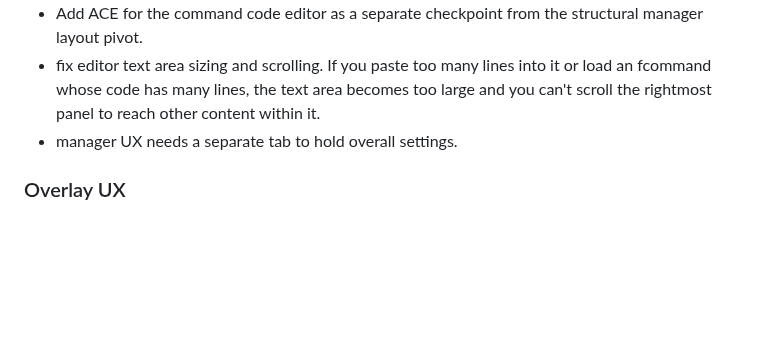
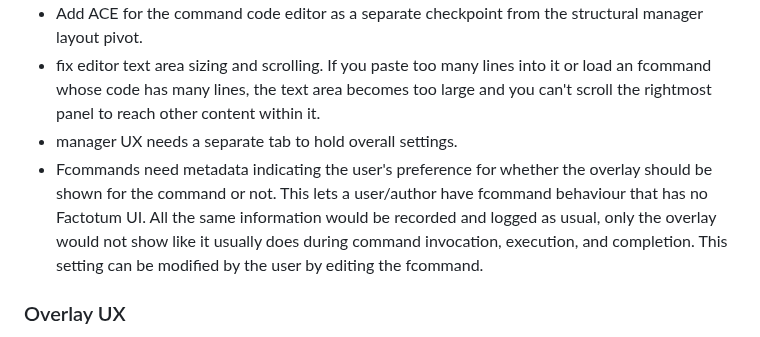
Before and after one commit to paxunix/factotum, a Markdown page: TODO.md, the part around the change. GitHub-like rendering; blank space fills up the shorter version.

Commit message:
Update todo about overlay not being required per fcommand

```diff
--- a/TODO.md
+++ b/TODO.md
@@ -29,6 +29,12 @@ Items here may be bugs, UX polish, wishlist ideas, or later-milestone follow-ups
 - Add ACE for the command code editor as a separate checkpoint from the structural manager layout pivot.
 - fix editor text area sizing and scrolling.  If you paste too many lines into it or load an fcommand whose code has many lines, the text area becomes too large and you can't scroll the rightmost panel to reach other content within it.
 - manager UX needs a separate tab to hold overall settings.
+- Fcommands need metadata indicating the user's preference for whether the
+  overlay should be shown for the command or not.  This lets a user/author
+  have fcommand behaviour that has no Factotum UI.  All the same information
+  would be recorded and logged as usual, only the overlay would not show
+  like it usually does during command invocation, execution, and completion.
+  This setting can be modified by the user by editing the fcommand.
 
 ### Overlay UX
 
```
